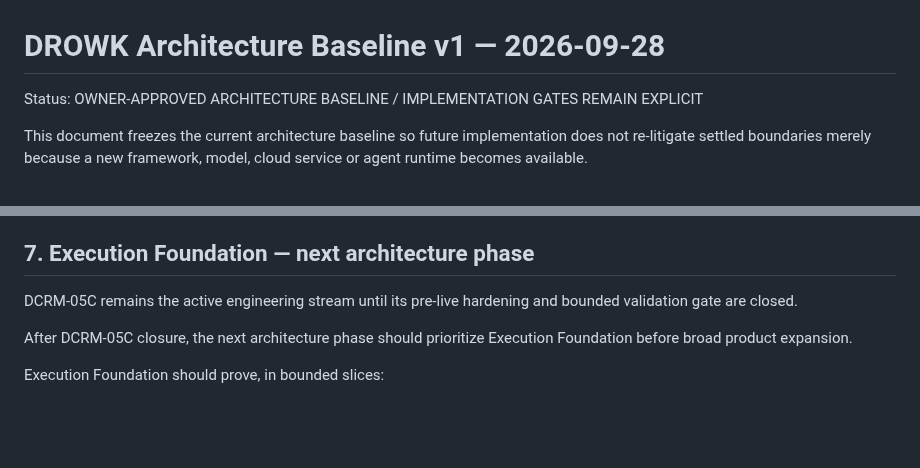
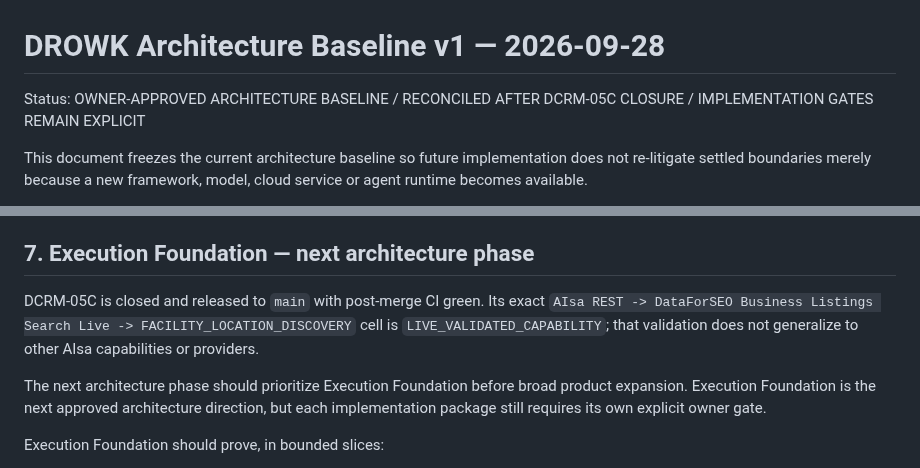
Before and after one commit to drowknet/drowk-crm, a Markdown page: docs/architecture/DROWK_ARCHITECTURE_BASELINE_V1_2026-09-28.md, 2 parts joined by grey strips. Drawn GitHub-style; blank space fills up the shorter version.

Commit message:
docs: reconcile architecture baseline after DCRM-05C

```diff
--- a/docs/architecture/DROWK_ARCHITECTURE_BASELINE_V1_2026-09-28.md
+++ b/docs/architecture/DROWK_ARCHITECTURE_BASELINE_V1_2026-09-28.md
@@ -1,6 +1,6 @@
 # DROWK Architecture Baseline v1 — 2026-09-28
 
-Status: OWNER-APPROVED ARCHITECTURE BASELINE / IMPLEMENTATION GATES REMAIN EXPLICIT
+Status: OWNER-APPROVED ARCHITECTURE BASELINE / RECONCILED AFTER DCRM-05C CLOSURE / IMPLEMENTATION GATES REMAIN EXPLICIT
 
 This document freezes the current architecture baseline so future implementation does not
 re-litigate settled boundaries merely because a new framework, model, cloud service or agent
@@ -303,11 +303,14 @@ rather than assumed closed.
 
 ## 7. Execution Foundation — next architecture phase
 
-DCRM-05C remains the active engineering stream until its pre-live hardening and bounded
-validation gate are closed.
+DCRM-05C is closed and released to `main` with post-merge CI green. Its exact
+`AIsa REST -> DataForSEO Business Listings Search Live -> FACILITY_LOCATION_DISCOVERY`
+cell is `LIVE_VALIDATED_CAPABILITY`; that validation does not generalize to other AIsa
+capabilities or providers.
 
-After DCRM-05C closure, the next architecture phase should prioritize Execution Foundation
-before broad product expansion.
+The next architecture phase should prioritize Execution Foundation before broad product
+expansion. Execution Foundation is the next approved architecture direction, but each
+implementation package still requires its own explicit owner gate.
 
 Execution Foundation should prove, in bounded slices:
 
```
